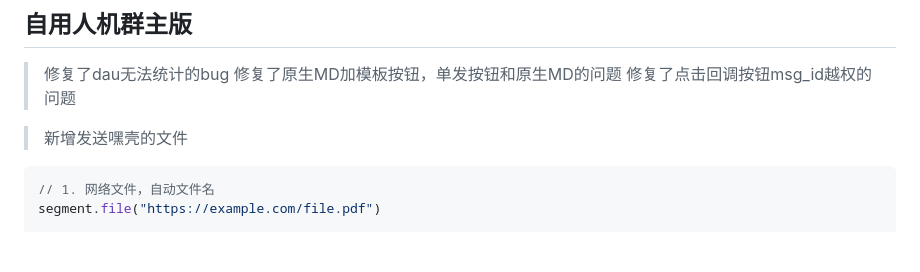
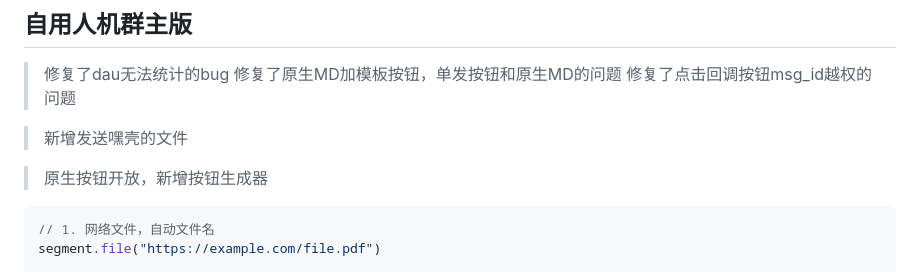
Before and after one commit to ikun25000/QQBot-Plugin, a Markdown page: README.md, the part around the change. GitHub-like rendering; blank space fills up the shorter version.

Commit message:
update README.md.
Signed-off-by: ikun250 <8911239+ikun25000@user.noreply.gitee.com>

````diff
--- a/README.md
+++ b/README.md
@@ -15,6 +15,8 @@ TRSS-Yunzai QQBot 嘿群主壳 插件
 >修复了dau无法统计的bug 修复了原生MD加模板按钮，单发按钮和原生MD的问题 修复了点击回调按钮msg_id越权的问题
 
 >新增发送嘿壳的文件
+
+>原生按钮开放，新增按钮生成器
 
 ```javascript
 // 1. 网络文件，自动文件名
````
